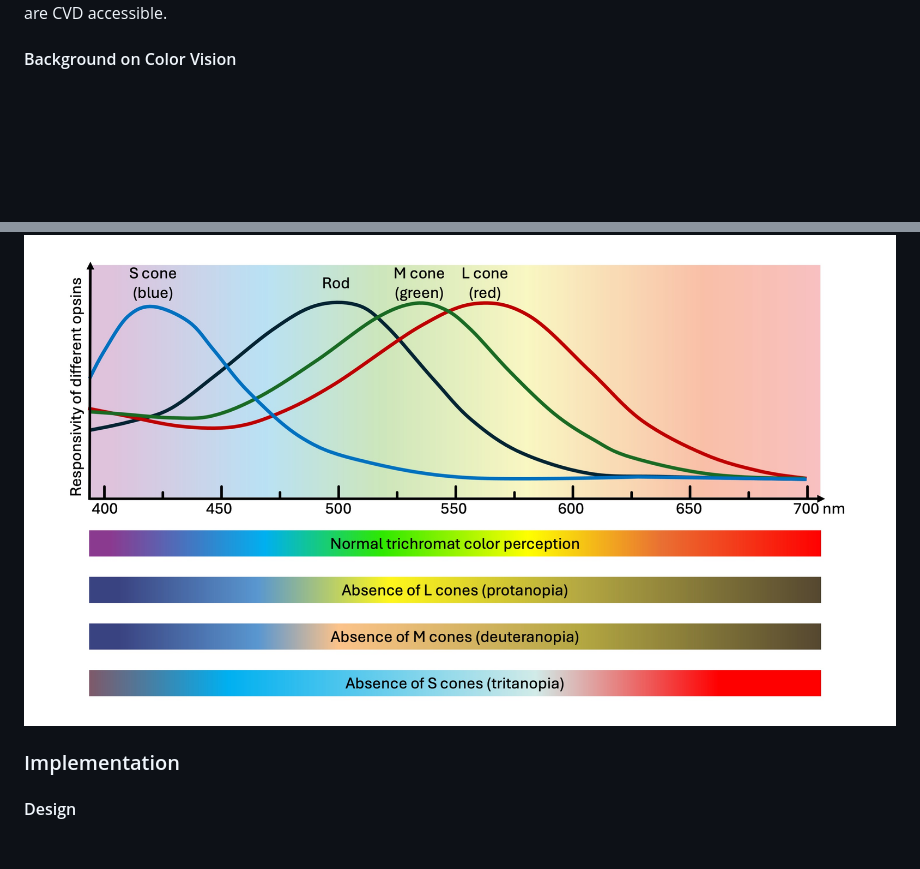
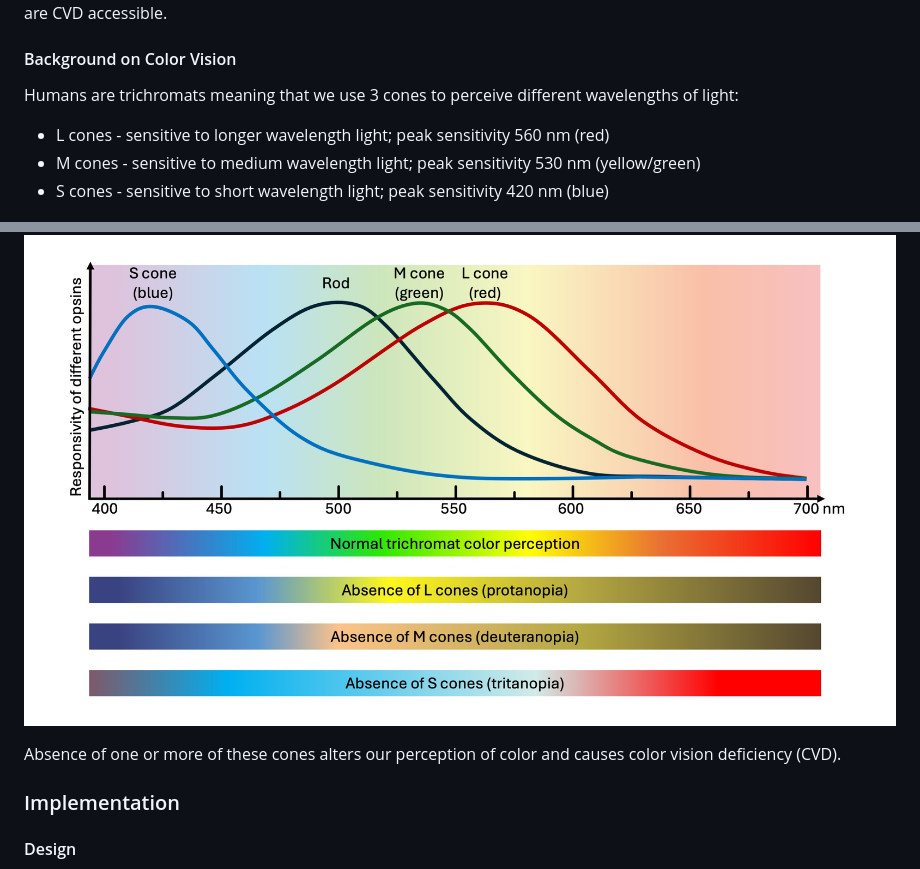
Before and after one commit to nickmmark/color-blind-simulator, a Markdown page: README.md, 2 parts joined by grey strips. GitHub-like rendering; blank space fills up the shorter version.

```diff
--- a/README.md
+++ b/README.md
@@ -8,8 +8,15 @@ Color vision deficiency (CVD) is a common but under-recognized condition that re
 I was talking to my 7 yo about how different people percieve the world differently, and we started talking about color blindness. He understood conceptually, but asked me what it was like to experience the world with color blindness. I said I didn't really know, but thought we could find out together by making a simple iOS app. It turns out in addition to the pedagogical value this app is also useful to double check design choices, and make sure infographics or apps are CVD accessible.
 
 #### Background on Color Vision
+Humans are trichromats meaning that we use 3 cones to perceive different wavelengths of light:
+- L cones - sensitive to longer wavelength light; peak sensitivity 560 nm (red)
+- M cones - sensitive to medium wavelength light; peak sensitivity 530 nm (yellow/green)
+- S cones - sensitive to short wavelength light; peak sensitivity 420 nm (blue)
 
 ![Plot of wavelength of light versus responsivity of human cone and rod cells](https://github.com/nickmmark/color-blind-simulator/blob/main/Figures/Cone_wavelengths_and_perception.jpg)
+
+Absence of one or more of these cones alters our perception of color and causes color vision deficiency (CVD).
+
 
 ### Implementation
 #### Design
```
